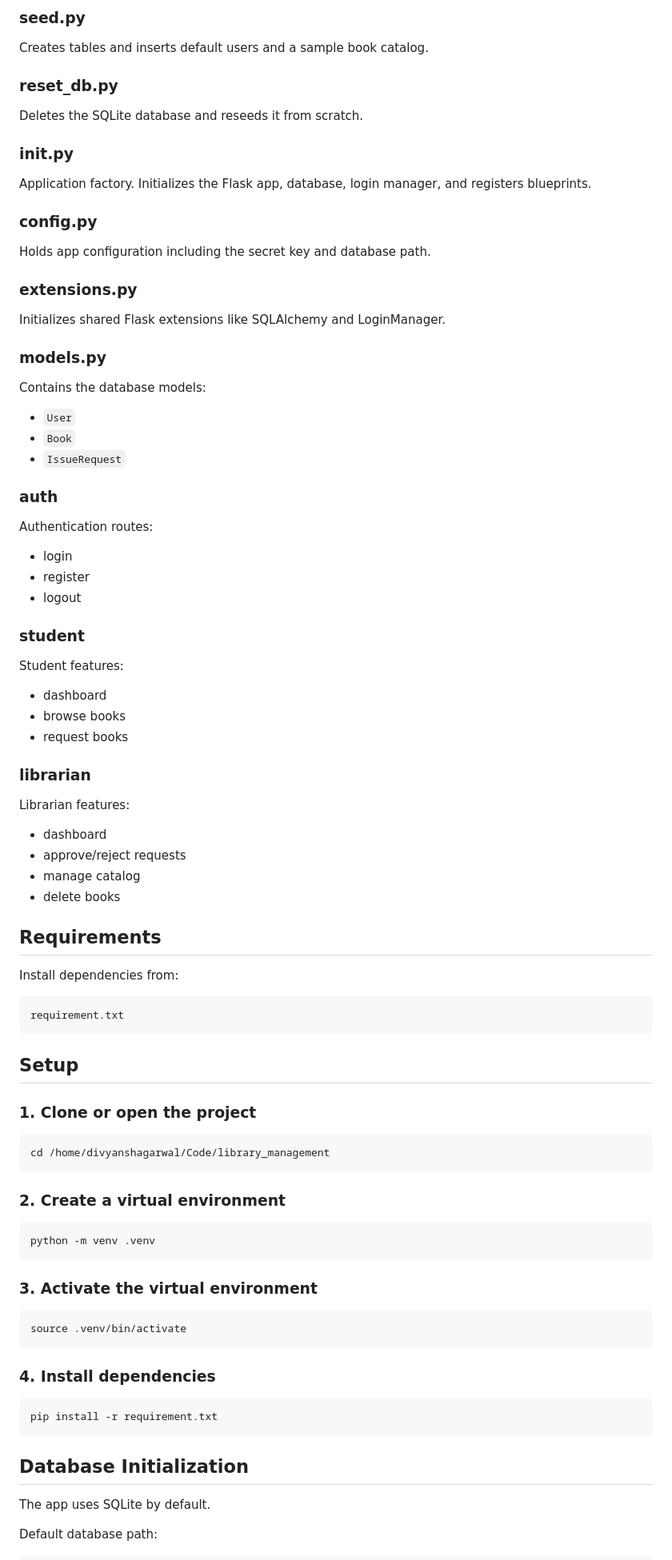
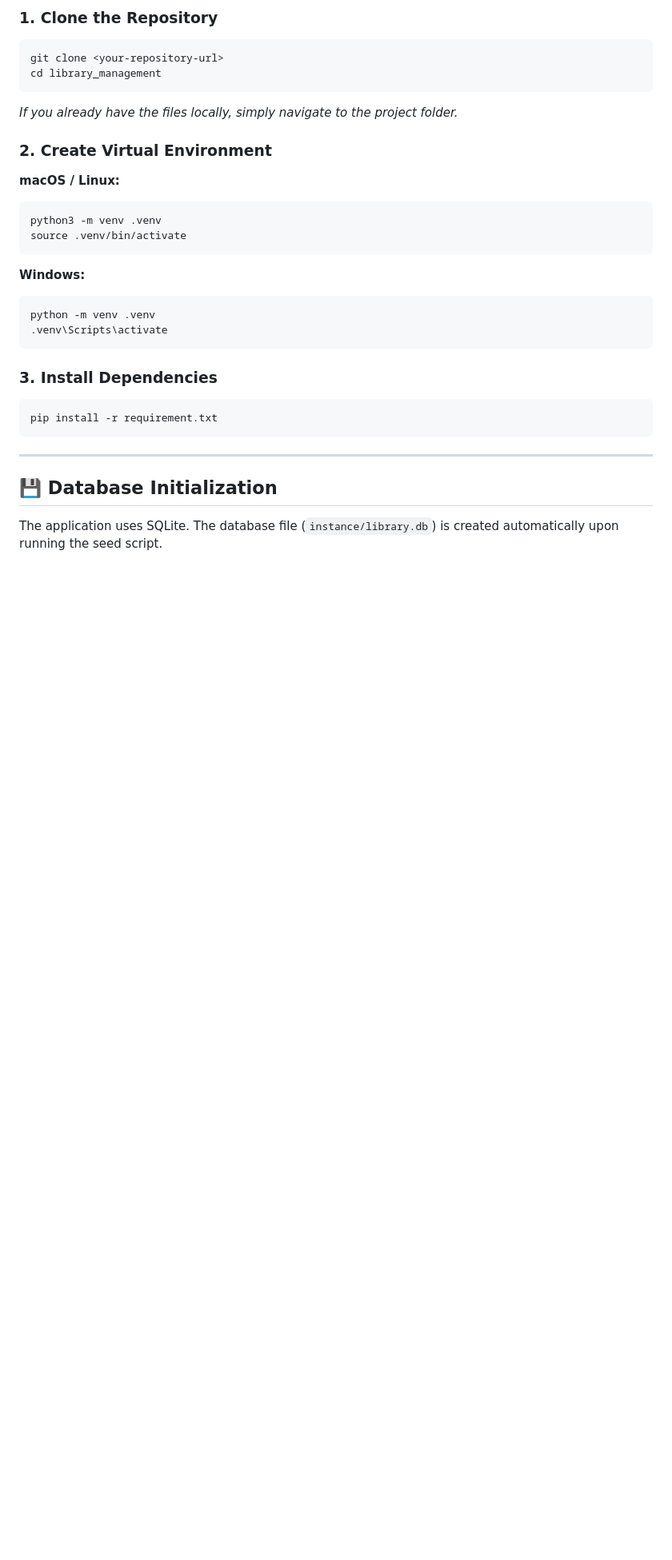
Before and after one commit to divyansh-agarwal-016/Library_Management_System, a Markdown page: README.md, the part around one of its changes. Shown at 80% size. Rendered like a GitHub page; blank space fills up the shorter version.

````diff
--- a/README.md
+++ b/README.md
@@ -73,81 +79,31 @@ Starts the Flask development server.
 
-### seed.py
-Creates tables and inserts default users and a sample book catalog.
+### 1. Clone the Repository
+```bash
+git clone <your-repository-url>
+cd library_management
+```
+*If you already have the files locally, simply navigate to the project folder.*
 
-### reset_db.py
-Deletes the SQLite database and reseeds it from scratch.
-
-### __init__.py
-Application factory. Initializes the Flask app, database, login manager, and registers blueprints.
-
-### config.py
-Holds app configuration including the secret key and database path.
-
-### extensions.py
-Initializes shared Flask extensions like SQLAlchemy and LoginManager.
-
-### models.py
-Contains the database models:
-- `User`
-- `Book`
-- `IssueRequest`
-
-### auth
-Authentication routes:
-- login
-- register
-- logout
-
-### student
-Student features:
-- dashboard
-- browse books
-- request books
-
-### librarian
-Librarian features:
-- dashboard
-- approve/reject requests
-- manage catalog
-- delete books
-
-## Requirements
-
-Install dependencies from:
-
+### 2. Create Virtual Environment
+**macOS / Linux:**
 ```bash
-requirement.txt
+python3 -m venv .venv
+source .venv/bin/activate
+```
+**Windows:**
+```cmd
+python -m venv .venv
+.venv\Scripts\activate
 ```
 
-## Setup
-
-### 1. Clone or open the project
-
-```bash
-cd /home/divyanshagarwal/Code/library_management
-```
-
-### 2. Create a virtual environment
-
-```bash
-python -m venv .venv
-```
-
-### 3. Activate the virtual environment
-
-```bash
-source .venv/bin/activate
-```
-
-### 4. Install dependencies
-
+### 3. Install Dependencies
 ```bash
 pip install -r requirement.txt
 ```
 
-## Database Initialization
+---
 
-The app uses SQLite by default.
+## 💾 Database Initialization
 
-Default database path:
+The application uses SQLite. The database file (`instance/library.db`) is created automatically upon running the seed script.
 
````
Also changed, not shown: other parts of README.md (+118 -146 lines).
